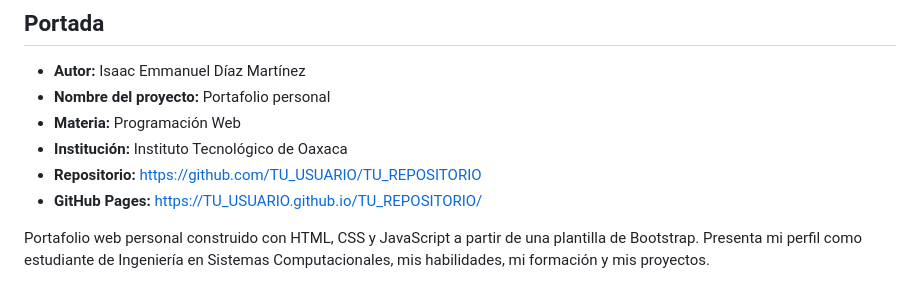
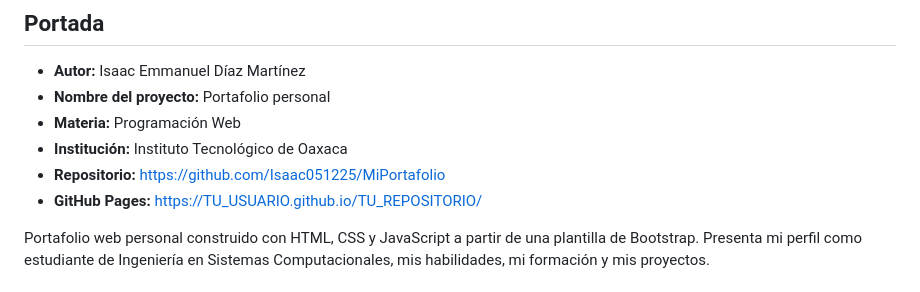
Before and after one commit to Isaac051225/MiPortafolio, a Markdown page: README.md, the part around the change. Drawn GitHub-style.

Commit message:
Update repository link in README.md

```diff
--- a/README.md
+++ b/README.md
@@ -5,7 +5,7 @@
 * **Nombre del proyecto:** Portafolio personal
 * **Materia:** Programación Web
 * **Institución:** Instituto Tecnológico de Oaxaca
-* **Repositorio:** https://github.com/TU_USUARIO/TU_REPOSITORIO
+* **Repositorio:** https://github.com/Isaac051225/MiPortafolio
 * **GitHub Pages:** https://TU_USUARIO.github.io/TU_REPOSITORIO/
 
 Portafolio web personal construido con HTML, CSS y JavaScript a partir de una plantilla de Bootstrap. Presenta mi perfil como estudiante de Ingeniería en Sistemas Computacionales, mis habilidades, mi formación y mis proyectos.
```
